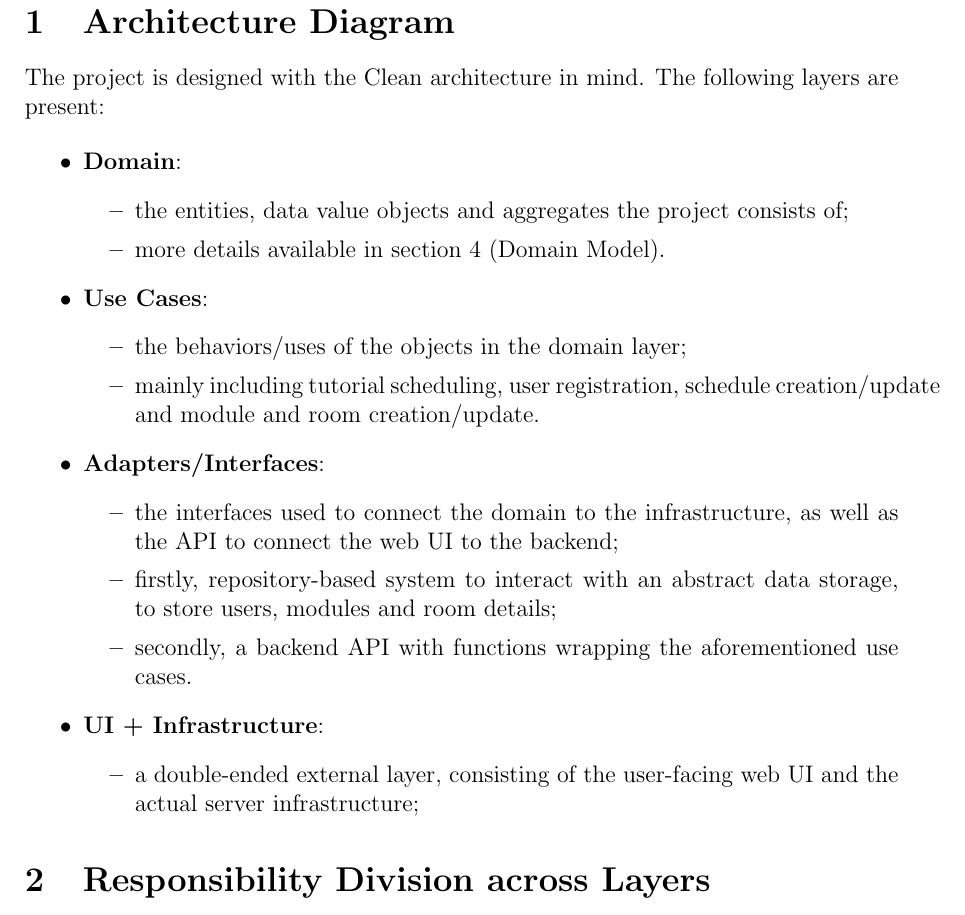
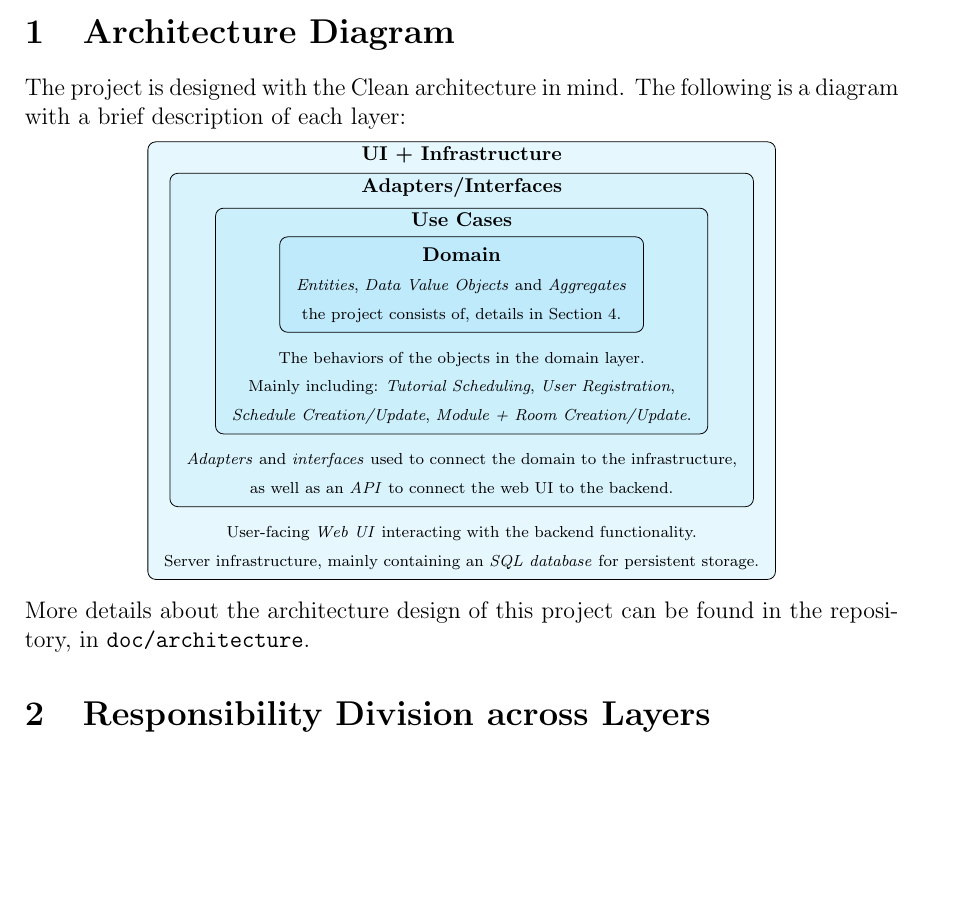
Before and after one commit to Linux-Tech-Tips/swe_2, a LaTeX problem sheet (org/assignments/assignment2/index.tex, which reads org/assignments/assignment2/architectureDiagram.tex): part of page 2 of 3 before the commit and part of page 2 of 2 after it, cut so that both start at the same text, the shorter picture padded with empty space. Compiled offline with pdfLaTeX.

Commit message:
Changed clean architecture bullet points for diagram, updated architecture

```diff
--- a/org/assignments/assignment2/architectureDiagram.tex
+++ b/org/assignments/assignment2/architectureDiagram.tex
@@ -1,27 +1,51 @@
 \section{Architecture Diagram}
 
 The project is designed with the Clean architecture in mind.
-The following layers are present:
+The following is a diagram with a brief description of each layer:
 
-\begin{itemize}
-\item \textbf{Domain}:
-    \begin{itemize}
-    \item the entities, data value objects and aggregates the project consists of;
-    \item more details available in section 4 (Domain Model).
-    \end{itemize}
-\item \textbf{Use Cases}:
-    \begin{itemize}
-    \item the behaviors/uses of the objects in the domain layer;
-    \item mainly including tutorial scheduling, user registration, schedule creation/update and module and room creation/update.
-    \end{itemize}
-\item \textbf{Adapters/Interfaces}:
-    \begin{itemize}
-    \item the interfaces used to connect the domain to the infrastructure, as well as the API to connect the web UI to the backend;
-    \item firstly, repository-based system to interact with an abstract data storage, to store users, modules and room details;
-    \item secondly, a backend API with functions wrapping the aforementioned use cases.
-    \end{itemize}
-\item \textbf{UI + Infrastructure}:
-    \begin{itemize}
-    \item a double-ended external layer, consisting of the user-facing web UI and the actual server infrastructure;
-    \end{itemize}
-\end{itemize}
+\begin{center}
+
+\begin{tikzpicture}[
+            TextContainer/.style = {rectangle, inner sep = 0pt},
+            FitContainer/.style args = {#1}{rectangle, rounded corners, inner sep = 2pt, draw, fit = #1}
+        ]
+
+    \node(Domain) [TextContainer]
+    {\begin{tabular}{c}
+        \footnotesize \textbf{Domain} \\
+        \scriptsize \emph{Entities}, \emph{Data Value Objects} and \emph{Aggregates} \\
+        \scriptsize the project consists of, details in Section 4.
+    \end{tabular}};
+
+    \node(UseCasesTitle) [TextContainer, above = 2.5mm of Domain] {\footnotesize \textbf{Use Cases}};
+    \node(AdaptersTitle) [TextContainer, above = 2.5mm of UseCasesTitle] {\footnotesize \textbf{Adapters/Interfaces}};
+    \node(UITitle) [TextContainer, above = 2.5mm of AdaptersTitle] {\footnotesize \textbf{UI + Infrastructure}};
+
+    \node(UseCases) [TextContainer, below = 2.5mm of Domain]
+    {\begin{tabular}{c}
+        \scriptsize The behaviors of the objects in the domain layer. \\
+        \scriptsize Mainly including: \emph{Tutorial Scheduling}, \emph{User Registration}, \\
+        \scriptsize \emph{Schedule Creation/Update}, \emph{Module + Room Creation/Update}.
+    \end{tabular}};
+    \node(Adapters) [TextContainer, below = 2.5mm of UseCases]
+    {\begin{tabular}{c}
+        \scriptsize \emph{Adapters} and \emph{interfaces} used to connect the domain to the infrastructure, \\
+        \scriptsize as well as an \emph{API} to connect the web UI to the backend.
+    \end{tabular}};
+    \node(UI) [TextContainer, below = 2.5mm of Adapters]
+    {\begin{tabular}{c}
+        \scriptsize User-facing \emph{Web UI} interacting with the backend functionality. \\
+        \scriptsize Server infrastructure, mainly containing an \emph{SQL database} for persistent storage.
+    \end{tabular}};
+
+    \begin{scope}[on background layer]
+        \node [FitContainer=(Adapters) (UITitle) (UI), fill = cyan!10] {};
+        \node [FitContainer=(UseCases) (AdaptersTitle) (Adapters), fill = cyan!15] {};
+        \node [FitContainer=(Domain) (UseCasesTitle) (UseCases), fill = cyan!20] {};
+        \node [FitContainer=(Domain), fill = cyan!25] {};
+    \end{scope}
+
+\end{tikzpicture}
+\end{center}
+
+More details about the architecture design of this project can be found in the repository, in \verb|doc/architecture|.
--- a/org/assignments/assignment2/index.tex
+++ b/org/assignments/assignment2/index.tex
@@ -10,6 +10,9 @@
 
 \usepackage[hidelinks]{hyperref}
 \usepackage{fancyhdr}
+
+\usepackage{tikz}
+\usetikzlibrary{shapes.geometric, fit, positioning, backgrounds}
 
 \usepackage{graphicx}
 \graphicspath{ {./img/} }
```
Also changed, not shown: doc/architecture/index.tex (+16 -4 lines), doc/architecture/architecture.pdf.
